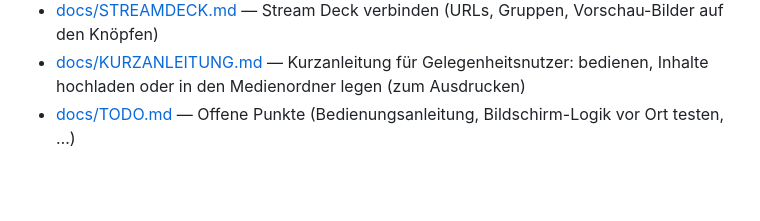
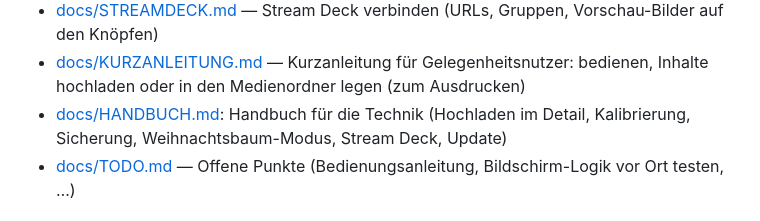
Before and after one commit to Protonentomate/seitenscreens, a Markdown page: README.md, the part around the change. Drawn GitHub-style; blank space fills up the shorter version.

```diff
--- a/README.md
+++ b/README.md
@@ -14,6 +14,7 @@ ein Stream Deck bedient.
 - [docs/INSTALLATION-WINDOWS.md](docs/INSTALLATION-WINDOWS.md) — Installation & Betrieb auf dem Beamer-PC (ausführlich)
 - [docs/STREAMDECK.md](docs/STREAMDECK.md) — Stream Deck verbinden (URLs, Gruppen, Vorschau-Bilder auf den Knöpfen)
 - [docs/KURZANLEITUNG.md](docs/KURZANLEITUNG.md) — Kurzanleitung für Gelegenheitsnutzer: bedienen, Inhalte hochladen oder in den Medienordner legen (zum Ausdrucken)
+- [docs/HANDBUCH.md](docs/HANDBUCH.md): Handbuch für die Technik (Hochladen im Detail, Kalibrierung, Sicherung, Weihnachtsbaum-Modus, Stream Deck, Update)
 - [docs/TODO.md](docs/TODO.md) — Offene Punkte (Bedienungsanleitung, Bildschirm-Logik vor Ort testen, …)
 
 ## Schnellstart (Entwicklung, macOS/Windows)
```
Also changed, not shown: docs/HANDBUCH.md (added, +342 -0 lines), docs/KURZANLEITUNG.md (+4 -10 lines), docs/TODO.md (+11 -42 lines), docs/img/einstellungen.png (added), docs/img/hochladen.png (added), docs/img/leinwaende.png (added).
